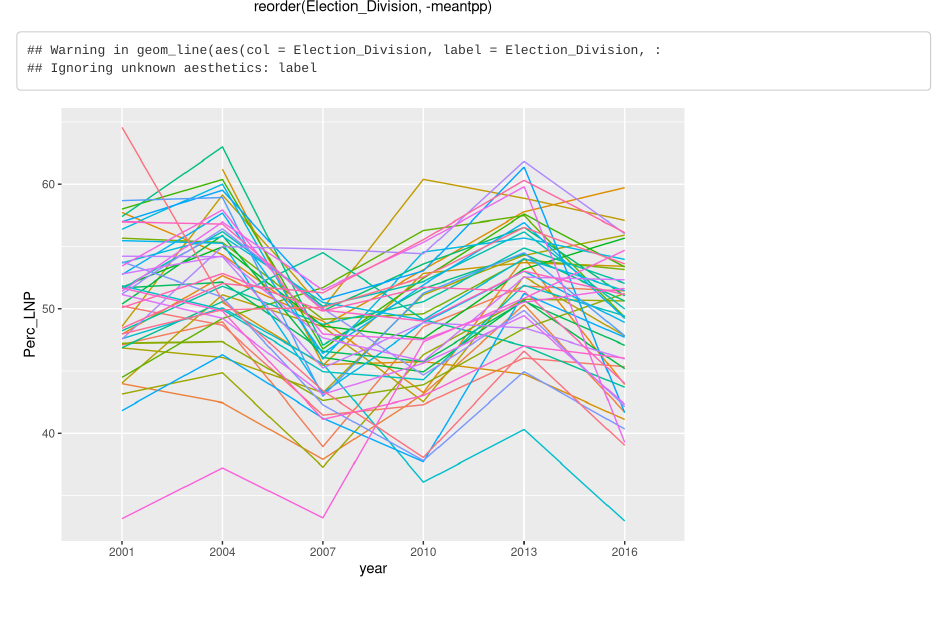
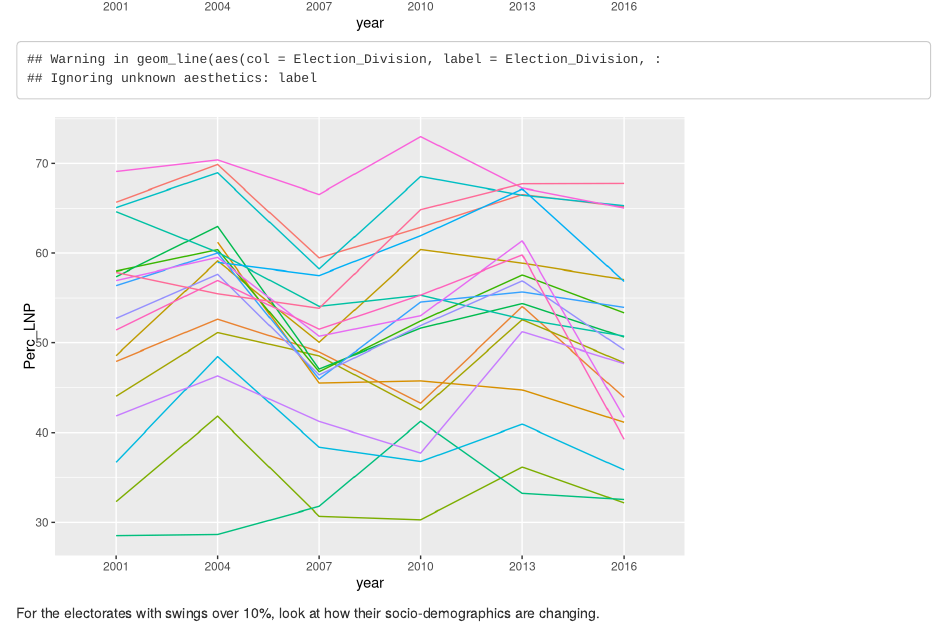
Before and after one commit to jforbes14/Modelling, an R Markdown document (Electorates-Over-Time.Rmd): the page in a window 1100 px wide, from 650 px down before the commit and from 1200 px down after it. Rendered offline with R 4.5, knitr and Pandoc, with nearby package versions.

Commit message:
Looking at electorates that change in TPP over time

````diff
--- a/Electorates-Over-Time.Rmd
+++ b/Electorates-Over-Time.Rmd
@@ -50,6 +50,7 @@ overtime %>%
   geom_point(col = "red", size = 0.3) +
   theme(axis.text.x = element_text(angle = 60, hjust=1, size = 6))
 
+# Only electorates that changed parties
 overtime %>%
   group_by(Election_Division) %>%
   mutate(flip = ifelse((max(Perc_LNP)-50)*(min(Perc_LNP)-50) > 0, 0, 1)) %>%
@@ -58,5 +59,16 @@ overtime %>%
   geom_line(aes(col = Election_Division, label = Election_Division, group = Election_Division)) +
   theme(legend.position="none")
 
+# Only electorates that had a swing of over 10%
+overtime %>%
+  group_by(Election_Division) %>%
+  mutate(swinger = ifelse(max(abs(Swing)) > 10, 1, 0)) %>%
+  filter(swinger == 1) %>%
+  ungroup() %>%
+  ggplot(aes(x=year, y=Perc_LNP)) +
+  geom_line(aes(col = Election_Division, label = Election_Division, group = Election_Division)) +
+  theme(legend.position="none")
 
 ```
+
+For the electorates with swings over 10%, look at how their socio-demographics are changing.
````
